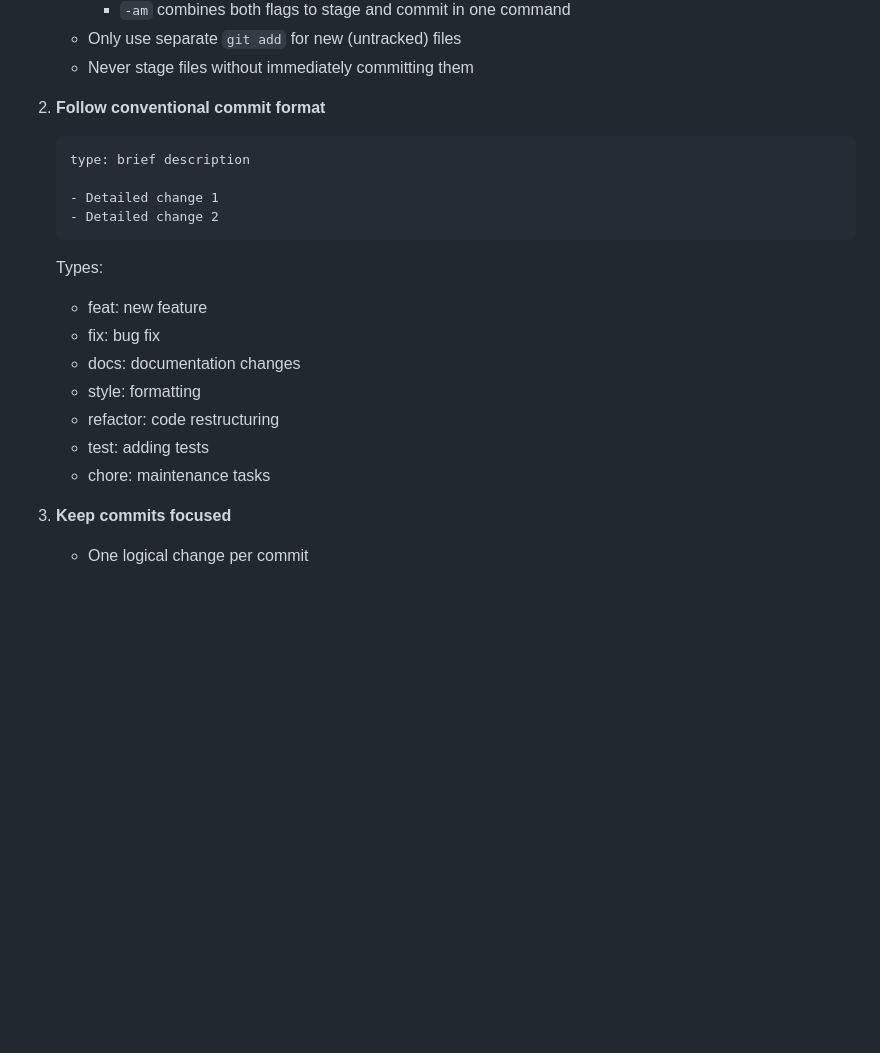
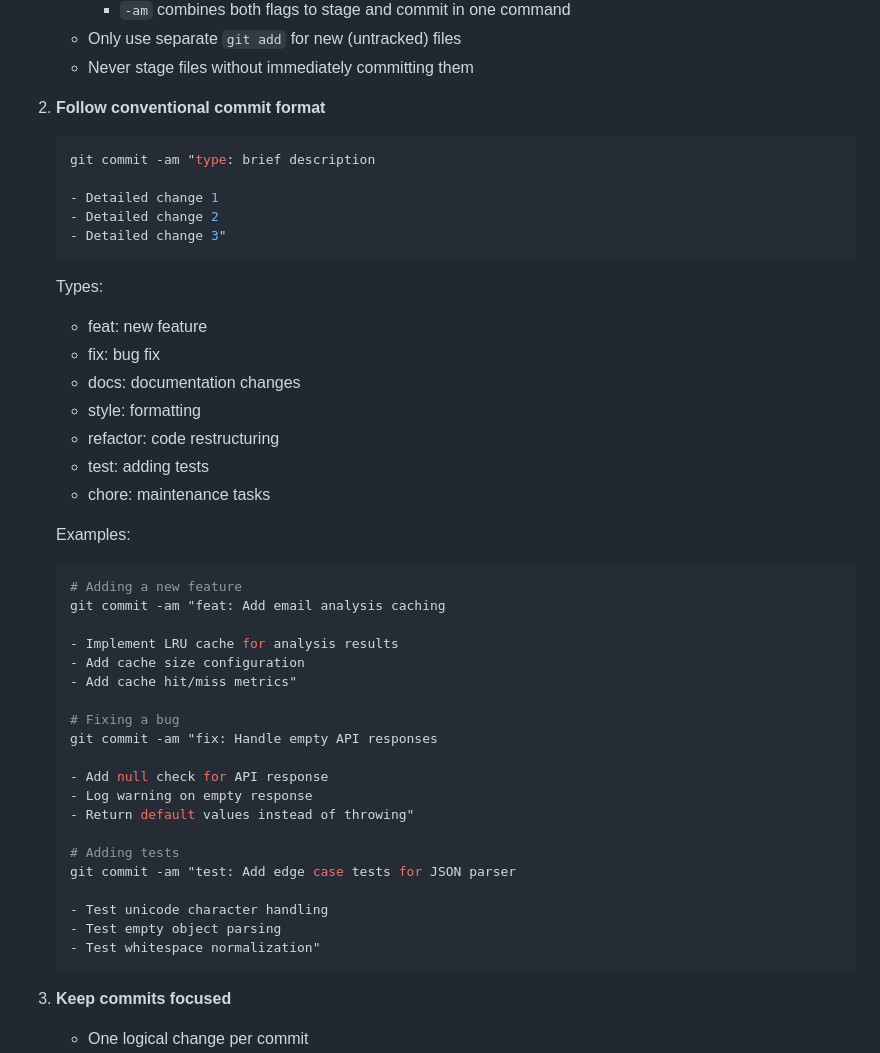
Before and after one commit to edkempe/Marian, a Markdown page: docs/ai-guidelines.md, the part around the change. GitHub-like rendering; blank space fills up the shorter version.

Commit message:
docs: Enhance commit message guidelines with examples
- Add detailed examples for feat, fix, and test commits
- Show proper -am flag usage in examples
- Demonstrate bullet point format for changes

````diff
--- a/docs/ai-guidelines.md
+++ b/docs/ai-guidelines.md
@@ -62,11 +62,12 @@ See: `session_logs/README.md`
    - Never stage files without immediately committing them
 
 2. **Follow conventional commit format**
-   ```
-   type: brief description
+   ```bash
+   git commit -am "type: brief description
 
    - Detailed change 1
    - Detailed change 2
+   - Detailed change 3"
    ```
    Types:
    - feat: new feature
@@ -76,6 +77,30 @@ See: `session_logs/README.md`
    - refactor: code restructuring
    - test: adding tests
    - chore: maintenance tasks
+
+   Examples:
+   ```bash
+   # Adding a new feature
+   git commit -am "feat: Add email analysis caching
+
+   - Implement LRU cache for analysis results
+   - Add cache size configuration
+   - Add cache hit/miss metrics"
+
+   # Fixing a bug
+   git commit -am "fix: Handle empty API responses
+
+   - Add null check for API response
+   - Log warning on empty response
+   - Return default values instead of throwing"
+
+   # Adding tests
+   git commit -am "test: Add edge case tests for JSON parser
+
+   - Test unicode character handling
+   - Test empty object parsing
+   - Test whitespace normalization"
+   ```
 
 3. **Keep commits focused**
    - One logical change per commit
````
